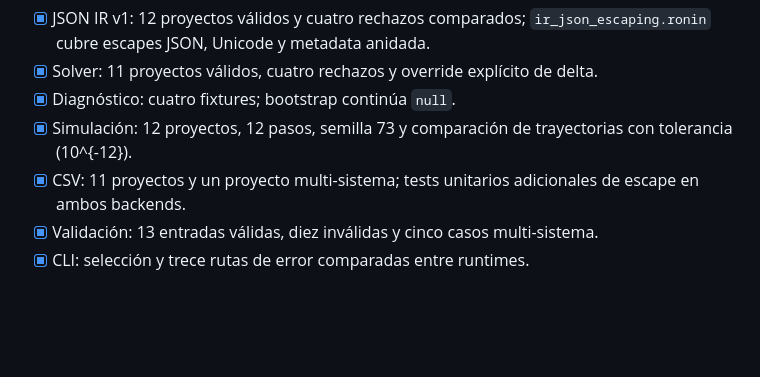
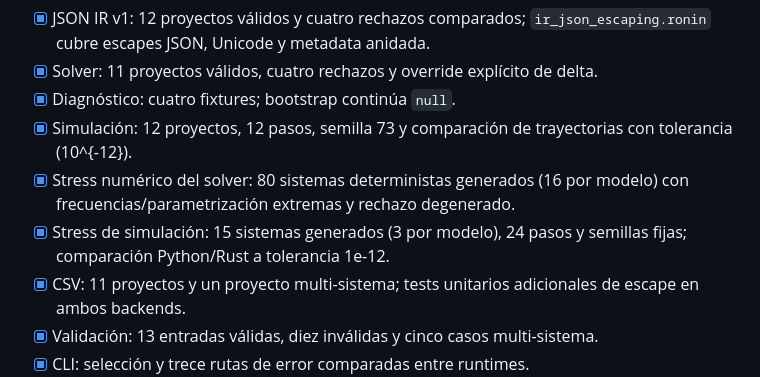
Before and after one commit to orbitalronin94/ronin-lang, a Markdown page: docs/roadmap-execution.md, the part around the change. Rendered like a GitHub page; blank space fills up the shorter version.

Commit message:
docs: record randomized solver and simulation stress coverage

```diff
--- a/docs/roadmap-execution.md
+++ b/docs/roadmap-execution.md
@@ -45,6 +45,8 @@ Estos resultados son evidencia de los alcances concretos enumerados, no un porce
 - [x] Solver: 11 proyectos válidos, cuatro rechazos y override explícito de delta.
 - [x] Diagnóstico: cuatro fixtures; bootstrap continúa `null`.
 - [x] Simulación: 12 proyectos, 12 pasos, semilla 73 y comparación de trayectorias con tolerancia (10^{-12}).
+- [x] Stress numérico del solver: 80 sistemas deterministas generados (16 por modelo) con frecuencias/parametrización extremas y rechazo degenerado.
+- [x] Stress de simulación: 15 sistemas generados (3 por modelo), 24 pasos y semillas fijas; comparación Python/Rust a tolerancia 1e-12.
 - [x] CSV: 11 proyectos y un proyecto multi-sistema; tests unitarios adicionales de escape en ambos backends.
 - [x] Validación: 13 entradas válidas, diez inválidas y cinco casos multi-sistema.
 - [x] CLI: selección y trece rutas de error comparadas entre runtimes.
```
